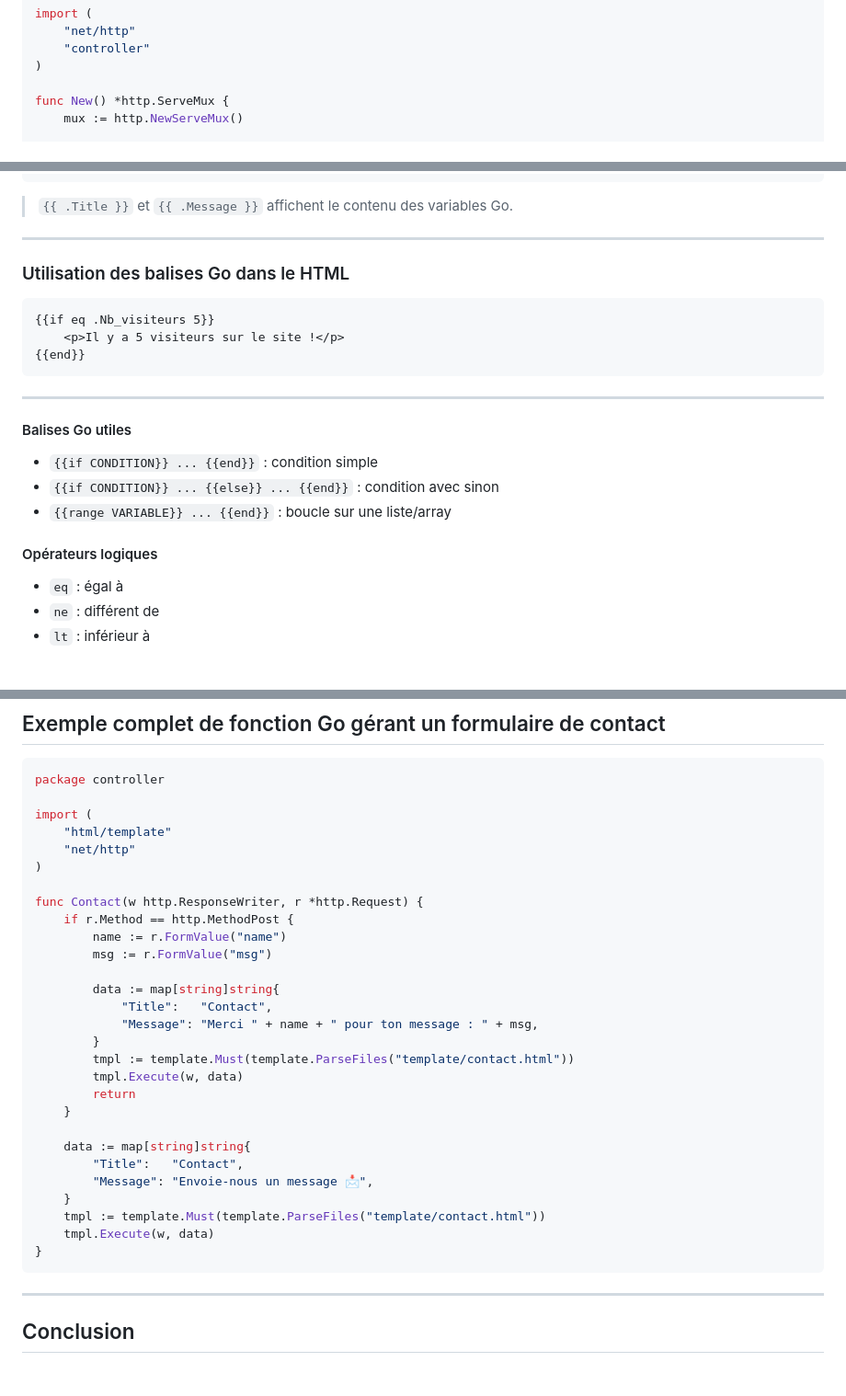
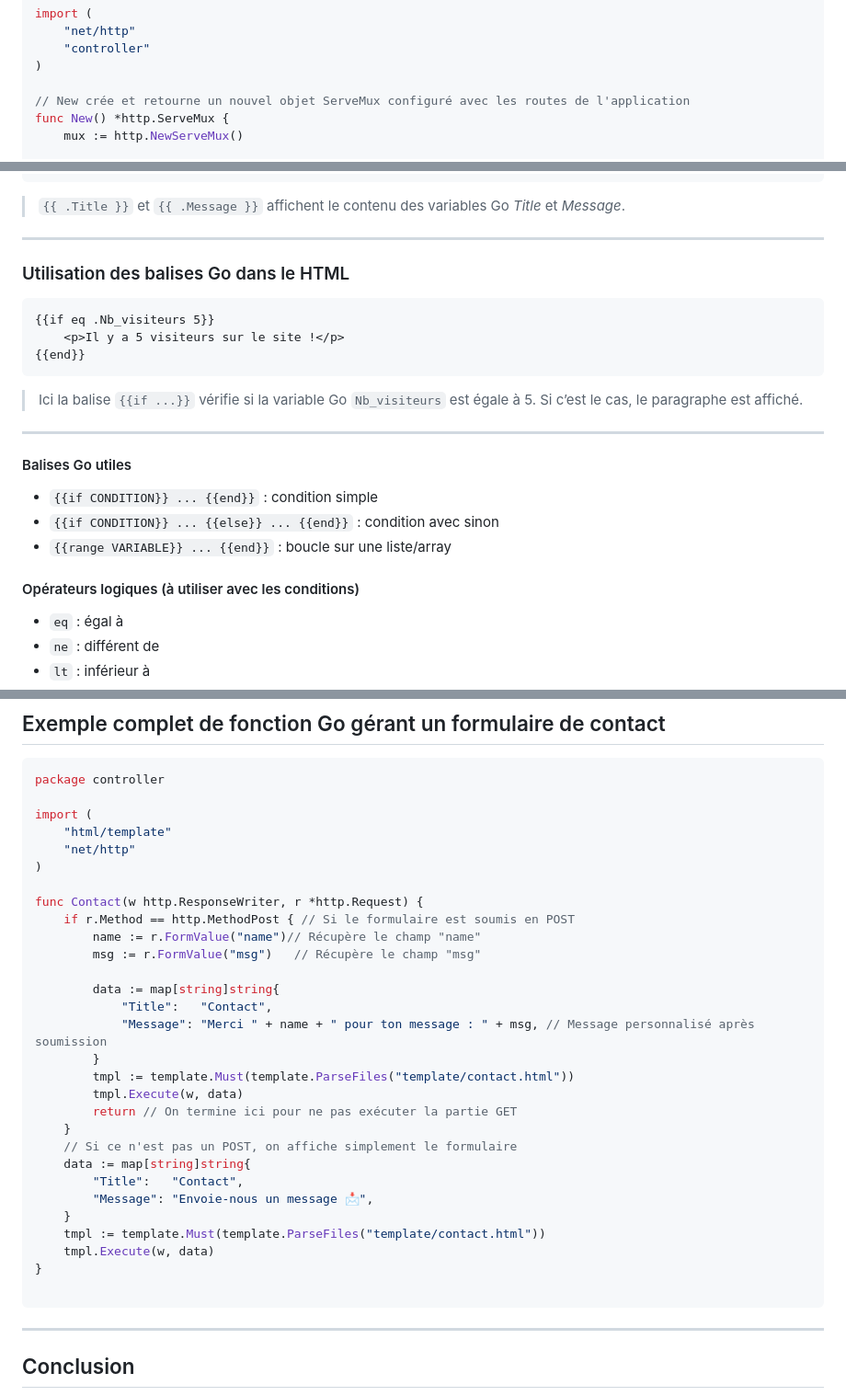
Before and after one commit to fibou1/Go-tuto, a Markdown page: README.md, 3 parts joined by grey strips. Shown at 92% size. GitHub-like rendering; blank space fills up the shorter version.

Commit message:
Ajout de quelques explications sur les conditions et correction de titres

````diff
--- a/README.md
+++ b/README.md
@@ -57,6 +57,7 @@ import (
 	"controller"
 )
 
+// New crée et retourne un nouvel objet ServeMux configuré avec les routes de l'application
 func New() *http.ServeMux {
 	mux := http.NewServeMux()
 
@@ -242,7 +243,7 @@ Pour afficher les données envoyées depuis Go :
 </html>
 ```
 
-> `{{ .Title }}` et `{{ .Message }}` affichent le contenu des variables Go.
+> `{{ .Title }}` et `{{ .Message }}` affichent le contenu des variables Go *Title* et *Message*.
 
 ---
 
@@ -255,6 +256,8 @@ Pour afficher les données envoyées depuis Go :
 {{end}}
 ```
 
+> Ici la balise `{{if ...}}` vérifie si la variable Go `Nb_visiteurs` est égale à 5. Si c’est le cas, le paragraphe est affiché.
+
 ---
 
 
@@ -264,7 +267,7 @@ Pour afficher les données envoyées depuis Go :
 * `{{if CONDITION}} ... {{else}} ... {{end}}` : condition avec sinon
 * `{{range VARIABLE}} ... {{end}}` : boucle sur une liste/array
 
-#### Opérateurs logiques
+#### Opérateurs logiques (à utiliser avec les conditions)
 
 * `eq` : égal à
 * `ne` : différent de
@@ -288,19 +291,19 @@ import (
 )
 
 func Contact(w http.ResponseWriter, r *http.Request) {
-    if r.Method == http.MethodPost {
-        name := r.FormValue("name")
-        msg := r.FormValue("msg")
+    if r.Method == http.MethodPost { // Si le formulaire est soumis en POST
+        name := r.FormValue("name")// Récupère le champ "name"
+		msg := r.FormValue("msg")   // Récupère le champ "msg"
 
         data := map[string]string{
             "Title":   "Contact",
-            "Message": "Merci " + name + " pour ton message : " + msg,
+            "Message": "Merci " + name + " pour ton message : " + msg, // Message personnalisé après soumission
         }
         tmpl := template.Must(template.ParseFiles("template/contact.html"))
         tmpl.Execute(w, data)
-        return
+        return // On termine ici pour ne pas exécuter la partie GET
     }
-
+    // Si ce n'est pas un POST, on affiche simplement le formulaire
     data := map[string]string{
         "Title":   "Contact",
         "Message": "Envoie-nous un message 📩",
@@ -308,6 +311,7 @@ func Contact(w http.ResponseWriter, r *http.Request) {
     tmpl := template.Must(template.ParseFiles("template/contact.html"))
     tmpl.Execute(w, data)
 }
+
 ```
 
 ---
````
Also changed, not shown: other parts of README.md (+1 -1 lines).
